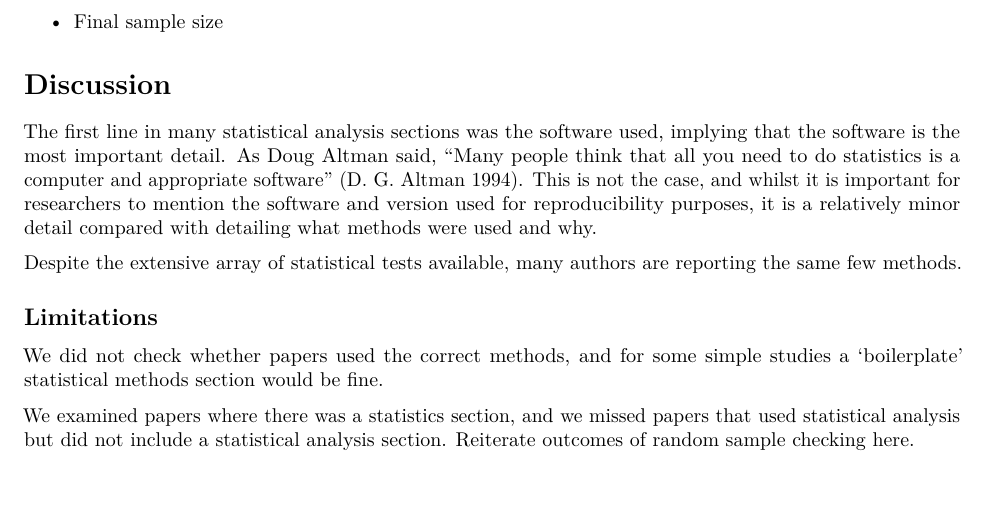
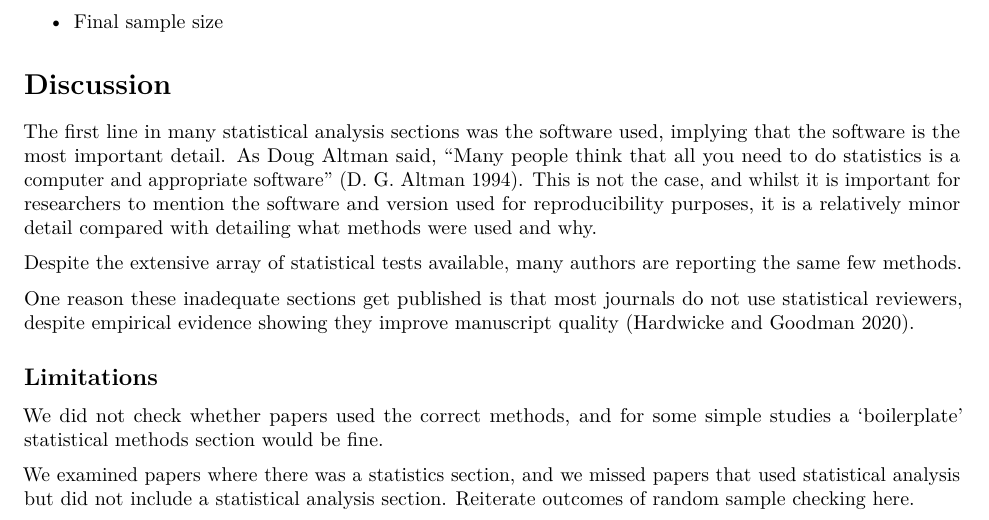
Before and after one commit to agbarnett/stats_section, an R Markdown document (manuscript/draft_manuscript.Rmd): part of page 4 of 5, cut so that both start at the same text. Rendered offline with R 4.5, knitr and Pandoc, then LaTeX, with nearby package versions; some code elsewhere in the file could not run offline.

Commit message:
Update draft_manuscript.Rmd

```diff
--- a/manuscript/draft_manuscript.Rmd
+++ b/manuscript/draft_manuscript.Rmd
@@ -207,6 +207,8 @@ The first line in many statistical analysis sections was the software used, impl
 
 Despite the extensive array of statistical tests available, many authors are reporting the same few methods.
 
+One reason these inadequate sections get published is that most journals do not use statistical reviewers, despite empirical evidence showing they improve manuscript quality [@Hardwicke2020].
+
 ## Limitations
 
 We did not check whether papers used the correct methods, and for some simple studies a 'boilerplate' statistical methods section would be fine.
```
